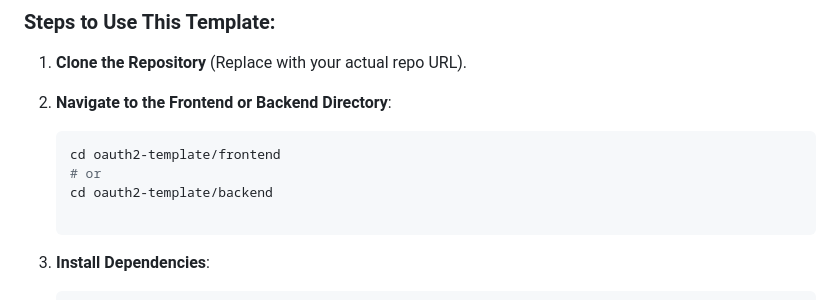
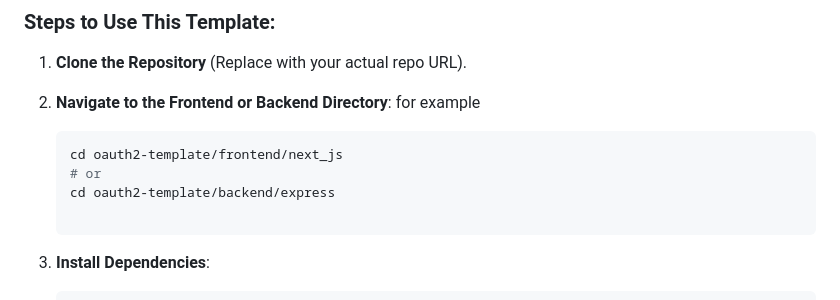
Before and after one commit to alaaajjel123/OAuth2-FullStack-Template, a Markdown page: readme.md, the part around the change. GitHub-like rendering.

Commit message:
refining the readme file

````diff
--- a/readme.md
+++ b/readme.md
@@ -80,10 +80,11 @@ This repository provides a complete template for OAuth2 login using Google as an
 
 1. **Clone the Repository** (Replace with your actual repo URL).
 2. **Navigate to the Frontend or Backend Directory**:
+   for example
    ```bash
-   cd oauth2-template/frontend
+   cd oauth2-template/frontend/next_js
    # or
-   cd oauth2-template/backend
+   cd oauth2-template/backend/express
 
 3. **Install Dependencies**:
    ```bash
````
